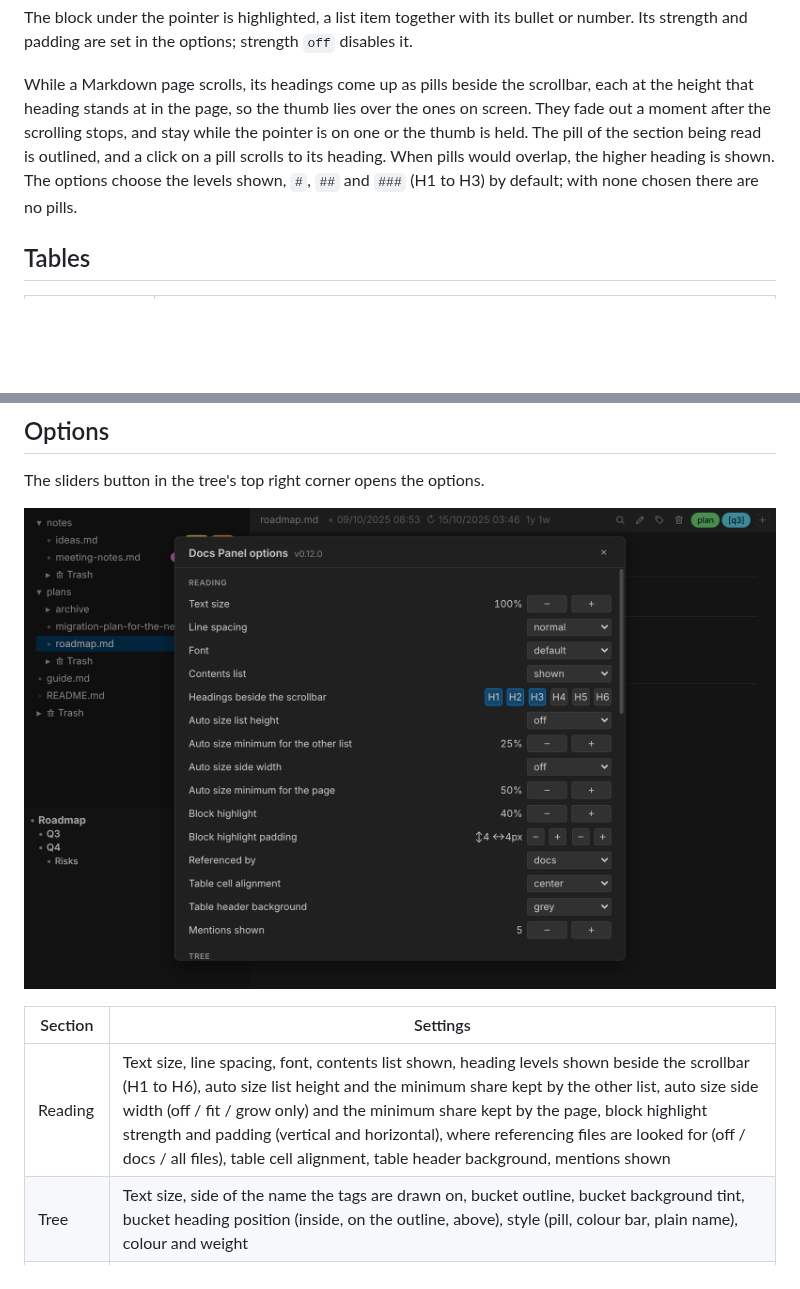
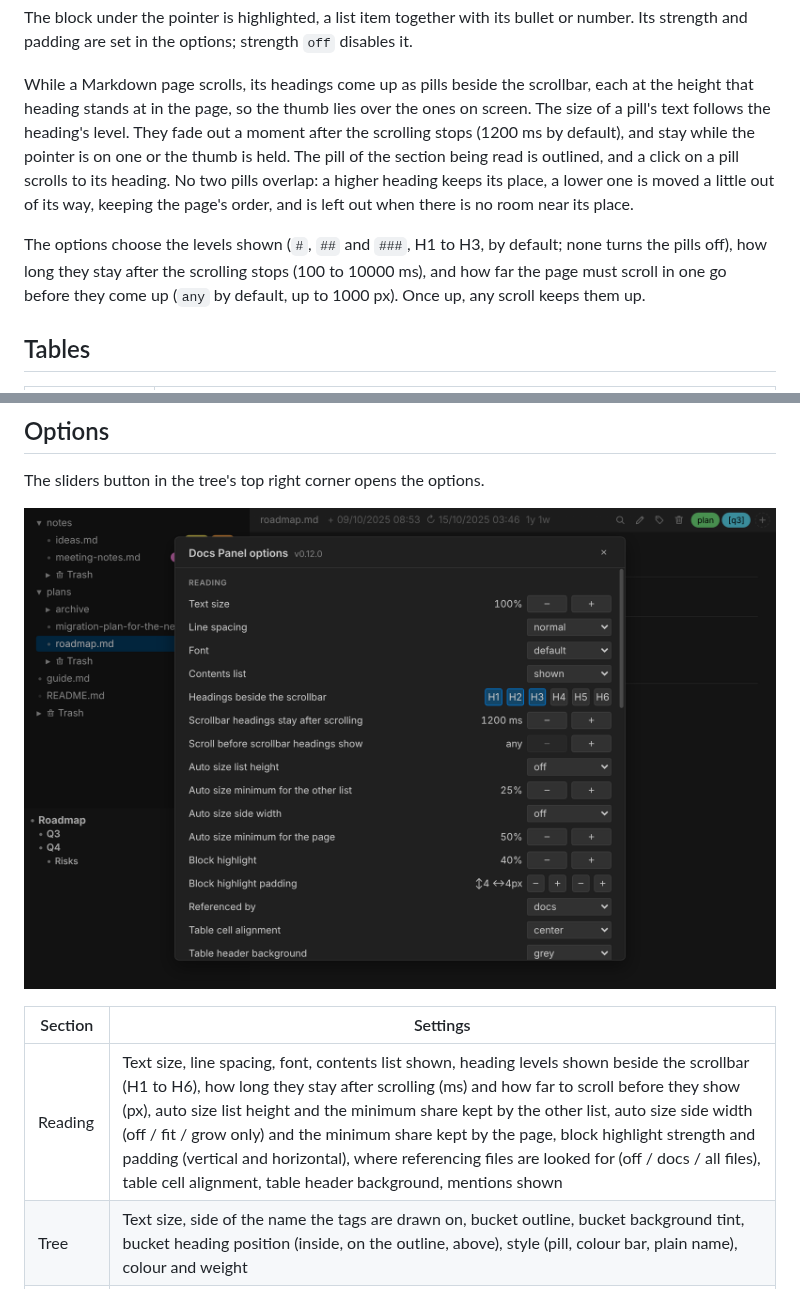
Before and after one commit to sebuju/docs-panel, a Markdown page: README.md, 2 parts joined by grey strips. Rendered like a GitHub page; pictures changed too: .github/readme/options.png; blank space fills up the shorter version.

```diff
--- a/README.md
+++ b/README.md
@@ -146,11 +146,17 @@ number. Its strength and padding are set in the options; strength `off` disables
 
 While a Markdown page scrolls, its headings come up as pills beside the scrollbar, each at
 the height that heading stands at in the page, so the thumb lies over the ones on screen.
-They fade out a moment after the scrolling stops, and stay while the pointer is on one or
-the thumb is held. The pill of the section being read is outlined, and a click on a pill
-scrolls to its heading. When pills would overlap, the higher heading is shown. The options
-choose the levels shown, `#`, `##` and `###` (H1 to H3) by default; with none chosen there
-are no pills.
+The size of a pill's text follows the heading's level. They fade out a moment after the
+scrolling stops (1200 ms by default), and stay while the pointer is on one or the thumb is
+held. The pill of the section being read is outlined, and a click on a pill scrolls to its
+heading. No two pills overlap: a higher heading keeps its place, a lower one is moved a
+little out of its way, keeping the page's order, and is left out when there is no room
+near its place.
+
+The options choose the levels shown (`#`, `##` and `###`, H1 to H3, by default; none turns
+the pills off), how long they stay after the scrolling stops (100 to 10000 ms), and how far
+the page must scroll in one go before they come up (`any` by default, up to 1000 px). Once
+up, any scroll keeps them up.
 
 ## Tables
 
@@ -312,7 +318,7 @@ The sliders button in the tree's top right corner opens the options.
 
 | Section | Settings |
 |---|---|
-| Reading | Text size, line spacing, font, contents list shown, heading levels shown beside the scrollbar (H1 to H6), auto size list height and the minimum share kept by the other list, auto size side width (off / fit / grow only) and the minimum share kept by the page, block highlight strength and padding (vertical and horizontal), where referencing files are looked for (off / docs / all files), table cell alignment, table header background, mentions shown |
+| Reading | Text size, line spacing, font, contents list shown, heading levels shown beside the scrollbar (H1 to H6), how long they stay after scrolling (ms) and how far to scroll before they show (px), auto size list height and the minimum share kept by the other list, auto size side width (off / fit / grow only) and the minimum share kept by the page, block highlight strength and padding (vertical and horizontal), where referencing files are looked for (off / docs / all files), table cell alignment, table header background, mentions shown |
 | Tree | Text size, side of the name the tags are drawn on, bucket outline, bucket background tint, bucket heading position (inside, on the outline, above), style (pill, colour bar, plain name), colour and weight |
 | Tags | One row per tag; see below |
 | Data files | Each file the panel writes, with its size and a **Purge** button |
```
Also changed, not shown: .github/releases/v0.12.0.md (+4 -3 lines), .github/readme/options-tags.png, 4 other files.
